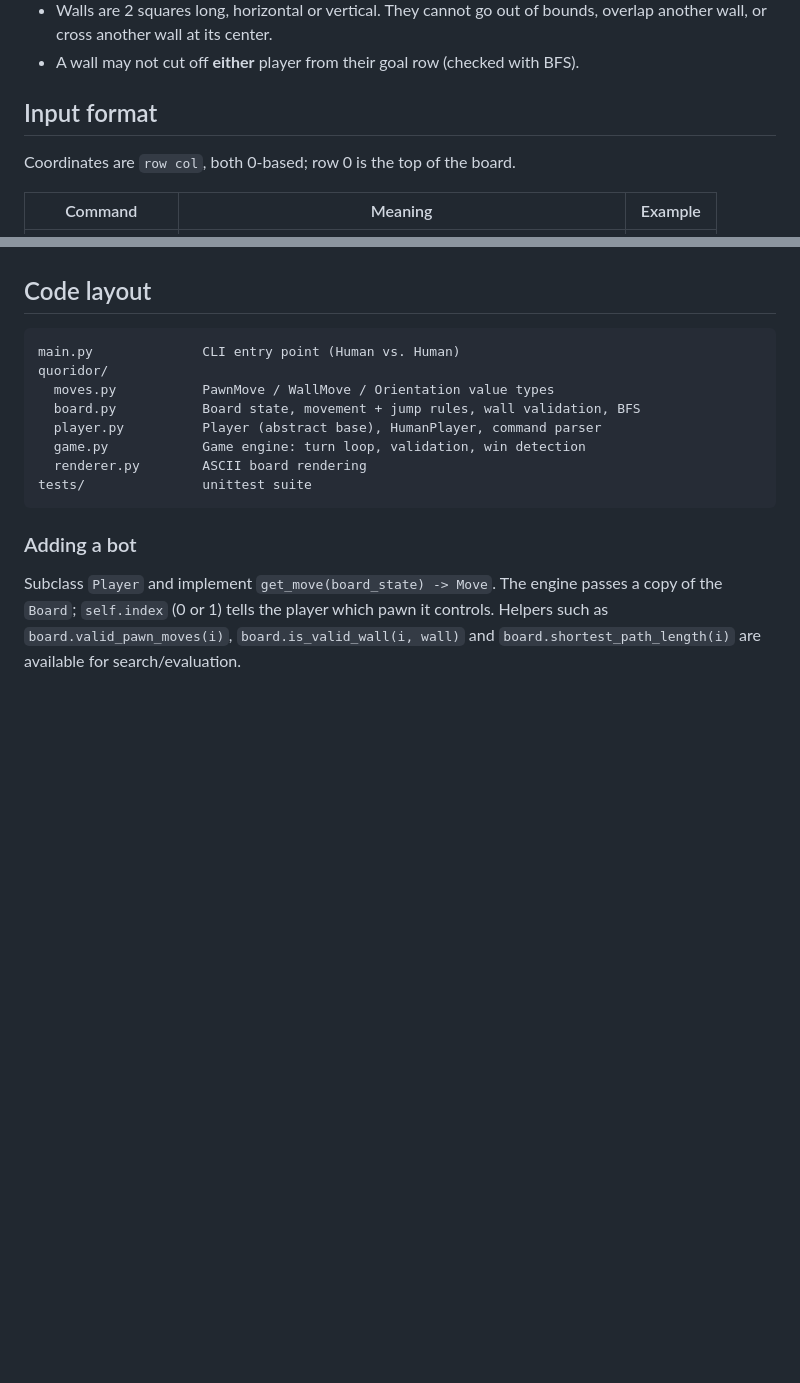
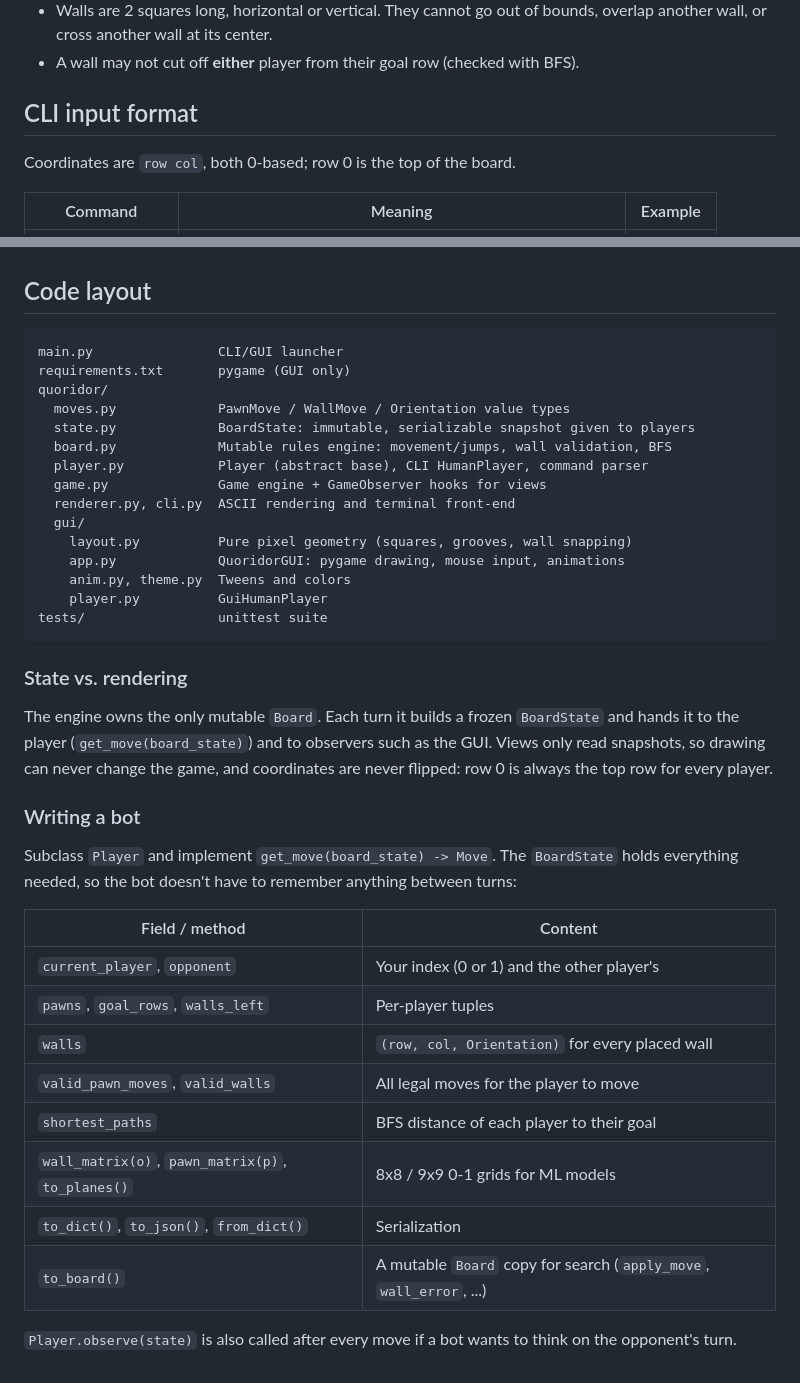
Before and after one commit to eifel08/QuoridorBot, a Markdown page: README.md, 2 parts joined by grey strips. Drawn GitHub-style; blank space fills up the shorter version.

````diff
--- a/README.md
+++ b/README.md
@@ -31,7 +66,7 @@ python3 -m unittest -v
   overlap another wall, or cross another wall at its center.
 - A wall may not cut off **either** player from their goal row (checked with BFS).
 
-## Input format
+## CLI input format
 
 Coordinates are `row col`, both 0-based; row 0 is the top of the board.
 
@@ -60,19 +95,45 @@ Invalid input or illegal moves are rejected with an explanation and you are aske
 ## Code layout
 
 ```
-main.py              CLI entry point (Human vs. Human)
+main.py                CLI/GUI launcher
+requirements.txt       pygame (GUI only)
 quoridor/
-  moves.py           PawnMove / WallMove / Orientation value types
-  board.py           Board state, movement + jump rules, wall validation, BFS
-  player.py          Player (abstract base), HumanPlayer, command parser
-  game.py            Game engine: turn loop, validation, win detection
-  renderer.py        ASCII board rendering
-tests/               unittest suite
+  moves.py             PawnMove / WallMove / Orientation value types
+  state.py             BoardState: immutable, serializable snapshot given to players
+  board.py             Mutable rules engine: movement/jumps, wall validation, BFS
+  player.py            Player (abstract base), CLI HumanPlayer, command parser
+  game.py              Game engine + GameObserver hooks for views
+  renderer.py, cli.py  ASCII rendering and terminal front-end
+  gui/
+    layout.py          Pure pixel geometry (squares, grooves, wall snapping)
+    app.py             QuoridorGUI: pygame drawing, mouse input, animations
+    anim.py, theme.py  Tweens and colors
+    player.py          GuiHumanPlayer
+tests/                 unittest suite
 ```
 
-### Adding a bot
+### State vs. rendering
 
-Subclass `Player` and implement `get_move(board_state) -> Move`. The engine passes a
-copy of the `Board`; `self.index` (0 or 1) tells the player which pawn it controls.
-Helpers such as `board.valid_pawn_moves(i)`, `board.is_valid_wall(i, wall)` and
-`board.shortest_path_length(i)` are available for search/evaluation.
+The engine owns the only mutable `Board`. Each turn it builds a frozen `BoardState` and
+hands it to the player (`get_move(board_state)`) and to observers such as the GUI. Views only
+read snapshots, so drawing can never change the game, and coordinates are never flipped:
+row 0 is always the top row for every player.
+
+### Writing a bot
+
+Subclass `Player` and implement `get_move(board_state) -> Move`. The `BoardState` holds
+everything needed, so the bot doesn't have to remember anything between turns:
+
+| Field / method | Content |
+|---|---|
+| `current_player`, `opponent` | Your index (0 or 1) and the other player's |
+| `pawns`, `goal_rows`, `walls_left` | Per-player tuples |
+| `walls` | `(row, col, Orientation)` for every placed wall |
+| `valid_pawn_moves`, `valid_walls` | All legal moves for the player to move |
+| `shortest_paths` | BFS distance of each player to their goal |
+| `wall_matrix(o)`, `pawn_matrix(p)`, `to_planes()` | 8x8 / 9x9 0-1 grids for ML models |
+| `to_dict()`, `to_json()`, `from_dict()` | Serialization |
+| `to_board()` | A mutable `Board` copy for search (`apply_move`, `wall_error`, ...) |
+
+`Player.observe(state)` is also called after every move if a bot wants to think on the
+opponent's turn.
````
Also changed, not shown: other parts of README.md (+40 -5 lines), docs/screenshot.png (added), 18 other files.
